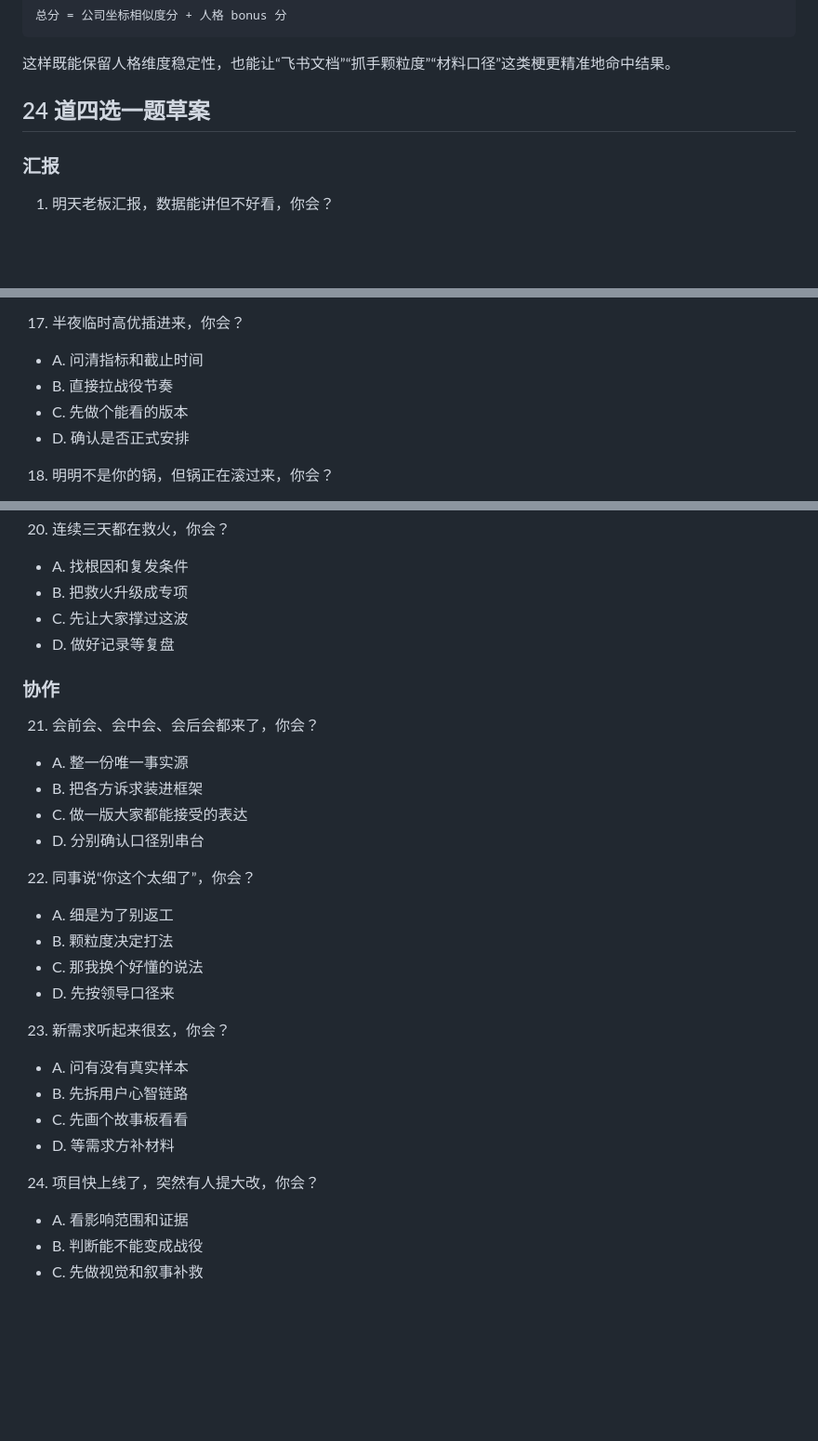
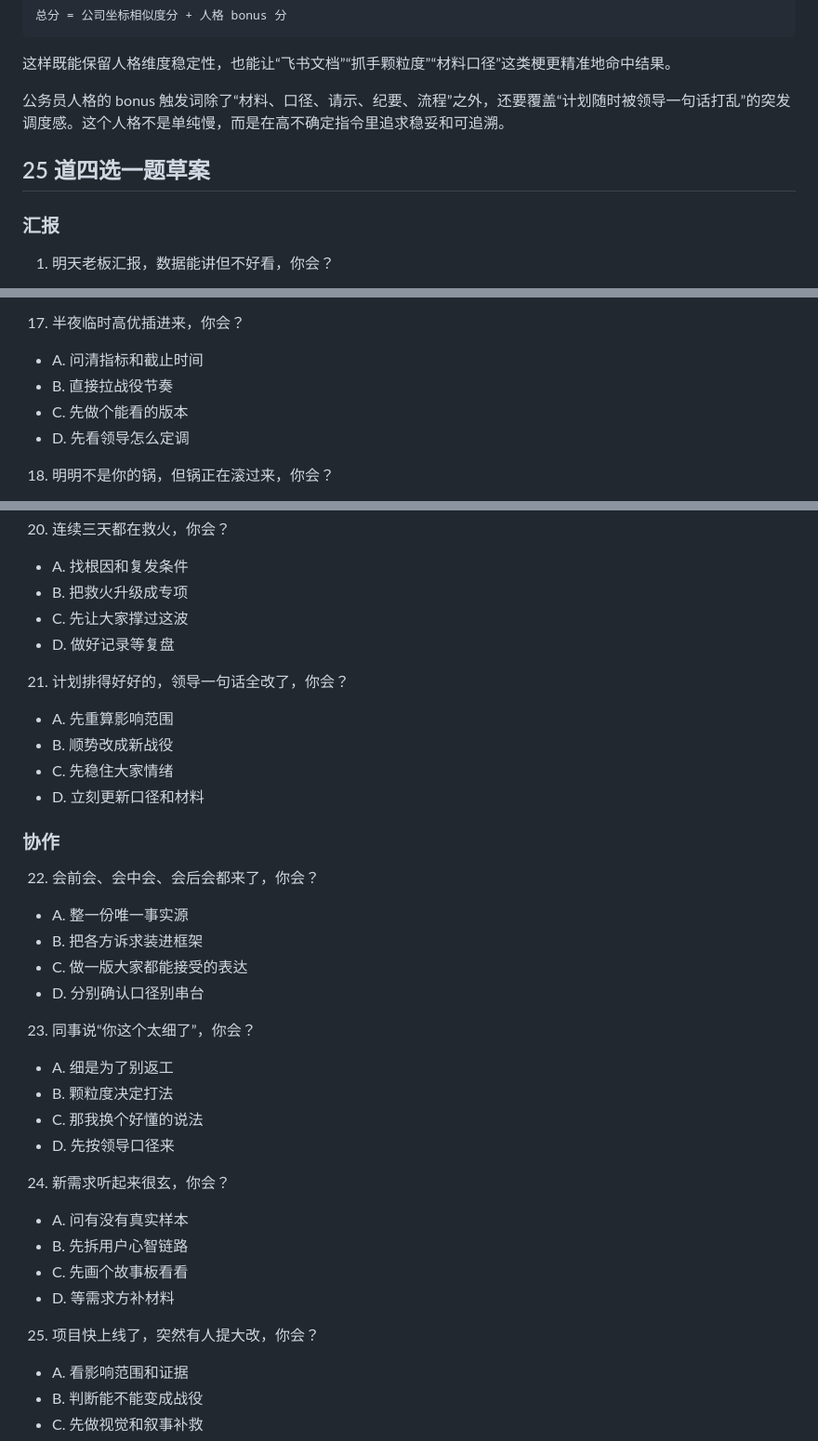
Before and after one commit to Paandahaoran/Companysona, a Markdown page: content-v2-draft.md, 3 parts joined by grey strips. Shown at 93% size. GitHub-like rendering; blank space fills up the shorter version.

Commit message:
Refine civil servant persona draft

```diff
--- a/content-v2-draft.md
+++ b/content-v2-draft.md
@@ -78,7 +78,9 @@ V2 要把题目从“职场人格量表”升级成“大厂/组织流派场景
 
 这样既能保留人格维度稳定性，也能让“飞书文档”“抓手颗粒度”“材料口径”这类梗更精准地命中结果。
 
-## 24 道四选一题草案
+公务员人格的 bonus 触发词除了“材料、口径、请示、纪要、流程”之外，还要覆盖“计划随时被领导一句话打乱”的突发调度感。这个人格不是单纯慢，而是在高不确定指令里追求稳妥和可追溯。
+
+## 25 道四选一题草案
 
 ### 汇报
 
@@ -188,7 +190,7 @@ V2 要把题目从“职场人格量表”升级成“大厂/组织流派场景
    - A. 问清指标和截止时间
    - B. 直接拉战役节奏
    - C. 先做个能看的版本
-   - D. 确认是否正式安排
+   - D. 先看领导怎么定调
 
 18. 明明不是你的锅，但锅正在滚过来，你会？
    - A. 立刻补证据链
@@ -208,27 +210,33 @@ V2 要把题目从“职场人格量表”升级成“大厂/组织流派场景
    - C. 先让大家撑过这波
    - D. 做好记录等复盘
 
+21. 计划排得好好的，领导一句话全改了，你会？
+   - A. 先重算影响范围
+   - B. 顺势改成新战役
+   - C. 先稳住大家情绪
+   - D. 立刻更新口径和材料
+
 ### 协作
 
-21. 会前会、会中会、会后会都来了，你会？
+22. 会前会、会中会、会后会都来了，你会？
    - A. 整一份唯一事实源
    - B. 把各方诉求装进框架
    - C. 做一版大家都能接受的表达
    - D. 分别确认口径别串台
 
-22. 同事说“你这个太细了”，你会？
+23. 同事说“你这个太细了”，你会？
    - A. 细是为了别返工
    - B. 颗粒度决定打法
    - C. 那我换个好懂的说法
    - D. 先按领导口径来
 
-23. 新需求听起来很玄，你会？
+24. 新需求听起来很玄，你会？
    - A. 问有没有真实样本
    - B. 先拆用户心智链路
    - C. 先画个故事板看看
    - D. 等需求方补材料
 
-24. 项目快上线了，突然有人提大改，你会？
+25. 项目快上线了，突然有人提大改，你会？
    - A. 看影响范围和证据
    - B. 判断能不能变成战役
    - C. 先做视觉和叙事补救
```
Also changed, not shown: other parts of content-v2-draft.md (+3 -0 lines).
